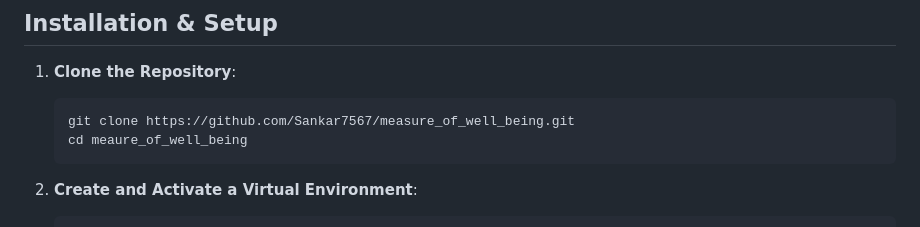
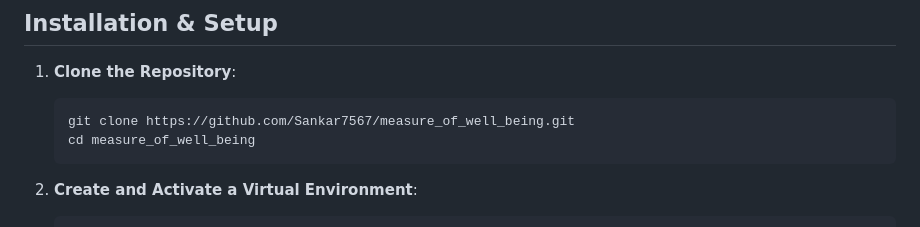
Before and after one commit to Sankar7567/measure_of_well_being, a Markdown page: README.md, the part around the change. Drawn GitHub-style.

````diff
--- a/README.md
+++ b/README.md
@@ -122,7 +122,7 @@ HDI-Prediction/
 1. **Clone the Repository**:
    ```bash
    git clone https://github.com/Sankar7567/measure_of_well_being.git
-   cd meaure_of_well_being
+   cd measure_of_well_being
    ```
 
 2. **Create and Activate a Virtual Environment**:
````
